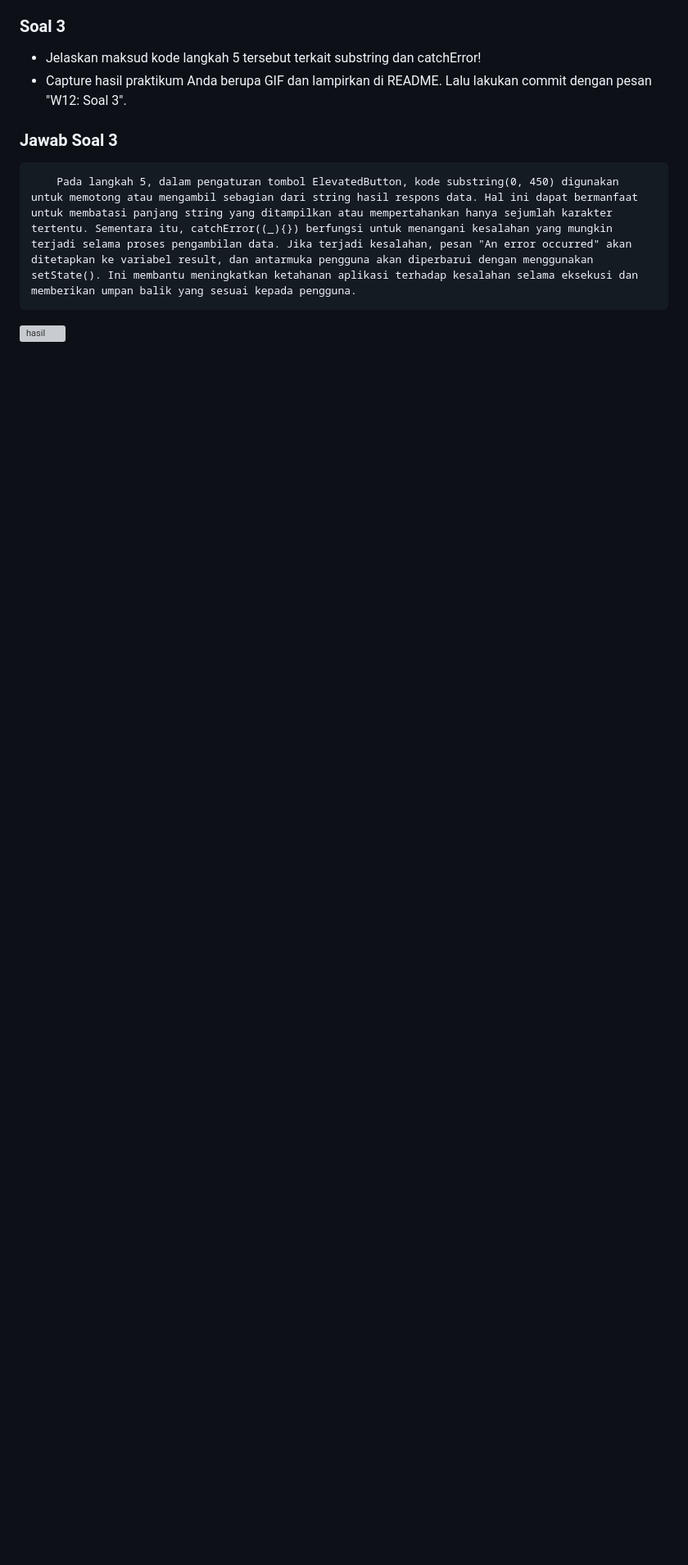
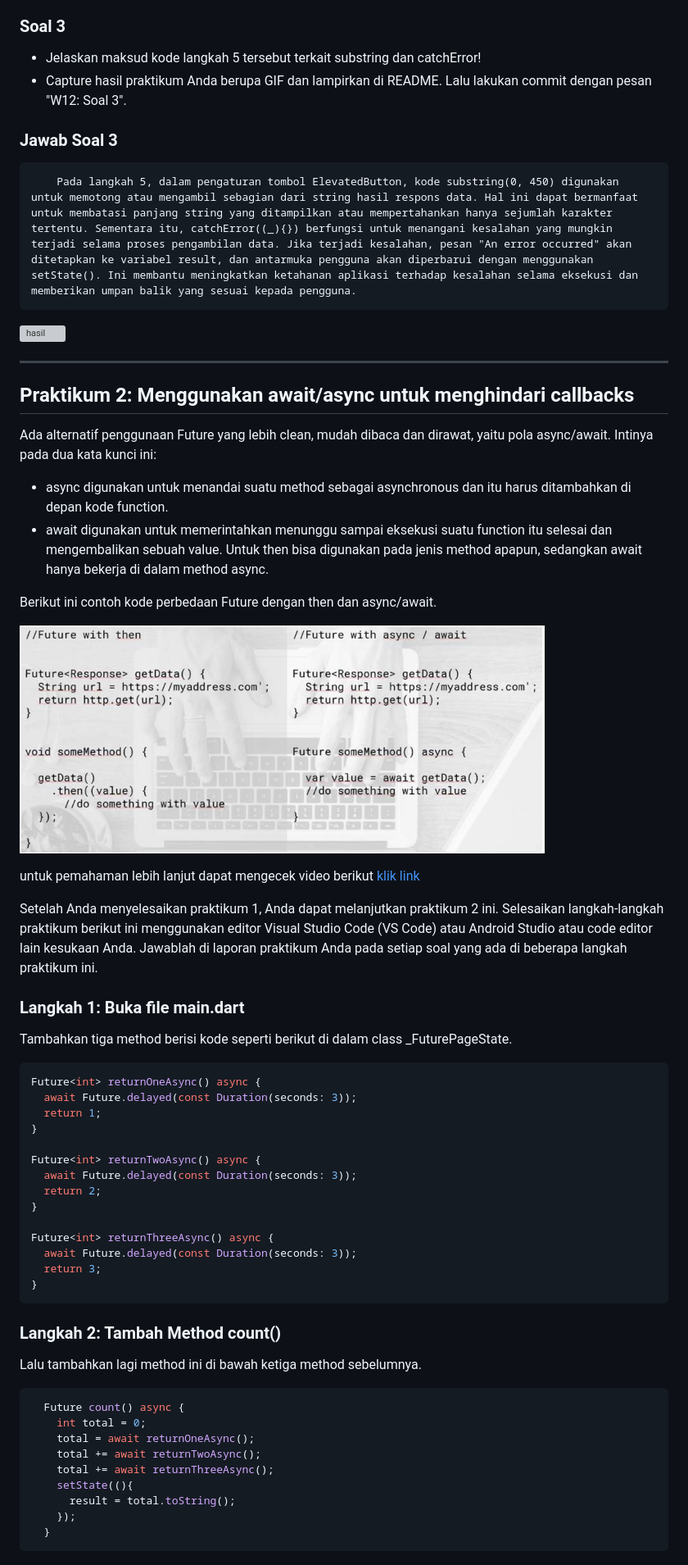
Before and after one commit to izamul/2141720171-mobile-2023, a Markdown page: week-12/README.md, the part around the change printed below. Shown: that part at 82% size. Drawn GitHub-style; pictures changed too: week-12/docs/p2.png (added); blank space fills up the shorter version; grey boxes are pictures that could not be loaded.

````diff
--- a/week-12/README.md
+++ b/week-12/README.md
@@ -101,3 +101,61 @@ Lakukan run aplikasi Flutter Anda. Anda akan melihat tampilan akhir seperti gamb
         Pada langkah 5, dalam pengaturan tombol ElevatedButton, kode substring(0, 450) digunakan untuk memotong atau mengambil sebagian dari string hasil respons data. Hal ini dapat bermanfaat untuk membatasi panjang string yang ditampilkan atau mempertahankan hanya sejumlah karakter tertentu. Sementara itu, catchError((_){}) berfungsi untuk menangani kesalahan yang mungkin terjadi selama proses pengambilan data. Jika terjadi kesalahan, pesan "An error occurred" akan ditetapkan ke variabel result, dan antarmuka pengguna akan diperbarui dengan menggunakan setState(). Ini membantu meningkatkan ketahanan aplikasi terhadap kesalahan selama eksekusi dan memberikan umpan balik yang sesuai kepada pengguna.
 
 ![hasil](docs/soal3.gif)
+
+
+<hr>
+
+## Praktikum 2: Menggunakan await/async untuk menghindari callbacks
+
+Ada alternatif penggunaan Future yang lebih clean, mudah dibaca dan dirawat, yaitu pola async/await. Intinya pada dua kata kunci ini:
+
+- async digunakan untuk menandai suatu method sebagai asynchronous dan itu harus ditambahkan di depan kode function.
+- await digunakan untuk memerintahkan menunggu sampai eksekusi suatu function itu selesai dan mengembalikan sebuah value. Untuk then bisa digunakan pada jenis method apapun, sedangkan await hanya bekerja di dalam method async.
+
+Berikut ini contoh kode perbedaan Future dengan then dan async/await.
+
+![p2](docs/p2.png)
+
+untuk pemahaman lebih lanjut dapat mengecek video berikut [klik link](https://youtu.be/SmTCmDMi4BY)
+
+Setelah Anda menyelesaikan praktikum 1, Anda dapat melanjutkan praktikum 2 ini. Selesaikan langkah-langkah praktikum berikut ini menggunakan editor Visual Studio Code (VS Code) atau Android Studio atau code editor lain kesukaan Anda. Jawablah di laporan praktikum Anda pada setiap soal yang ada di beberapa langkah praktikum ini.
+
+
+### Langkah 1: Buka file main.dart
+
+Tambahkan tiga method berisi kode seperti berikut di dalam class _FuturePageState.
+
+
+```dart
+Future<int> returnOneAsync() async {
+  await Future.delayed(const Duration(seconds: 3));
+  return 1;
+}
+
+Future<int> returnTwoAsync() async {
+  await Future.delayed(const Duration(seconds: 3));
+  return 2;
+}
+
+Future<int> returnThreeAsync() async {
+  await Future.delayed(const Duration(seconds: 3));
+  return 3;
+}
+```
+
+### Langkah 2: Tambah Method count()
+
+Lalu tambahkan lagi method ini di bawah ketiga method sebelumnya.
+
+```dart
+  Future count() async {
+    int total = 0;
+    total = await returnOneAsync();
+    total += await returnTwoAsync();
+    total += await returnThreeAsync();
+    setState((){
+      result = total.toString();
+    });
+  }
+```
+
````
Also changed, not shown: other parts of week-12/README.md (+42 -0 lines), 2 other files.
